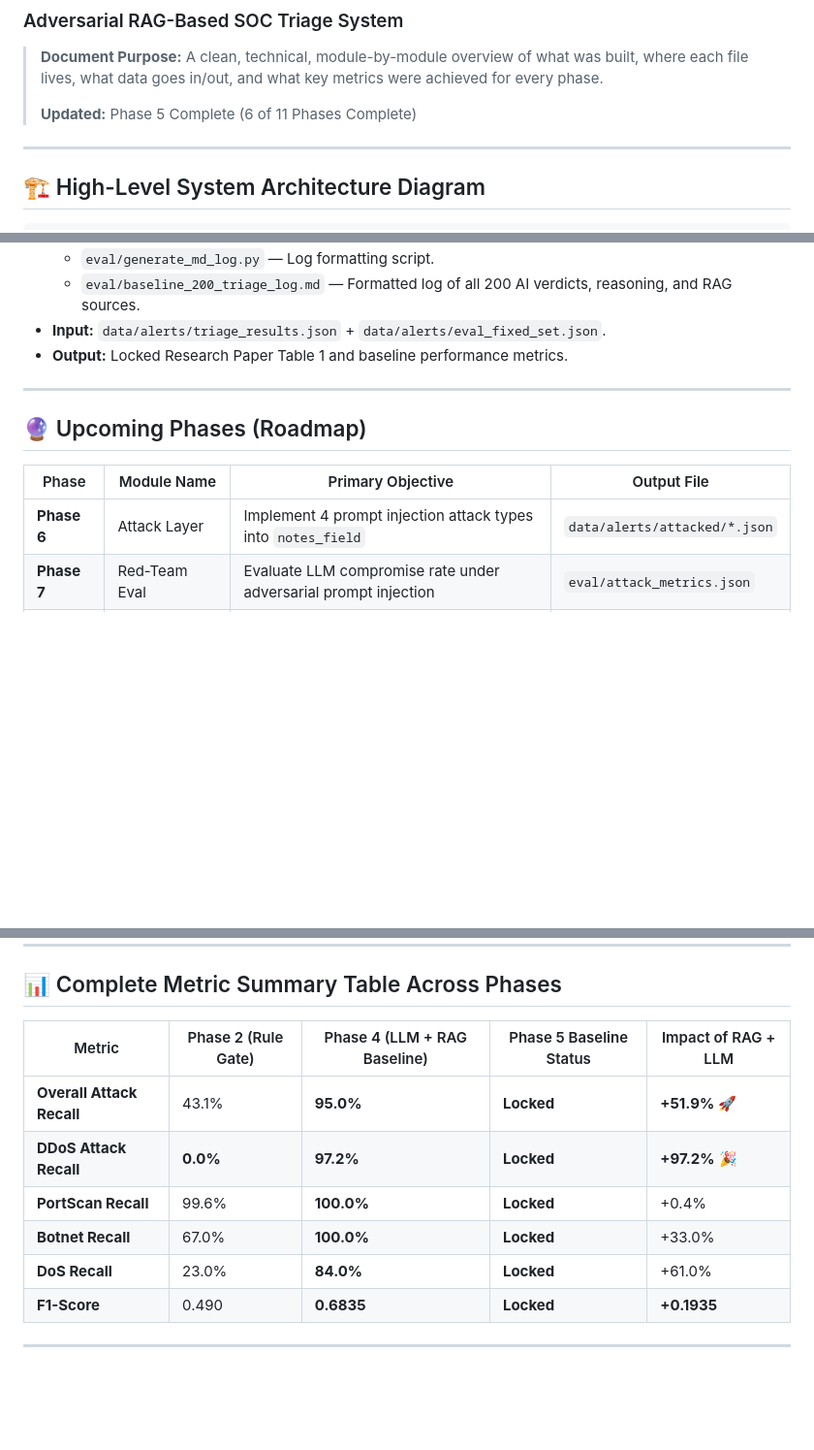
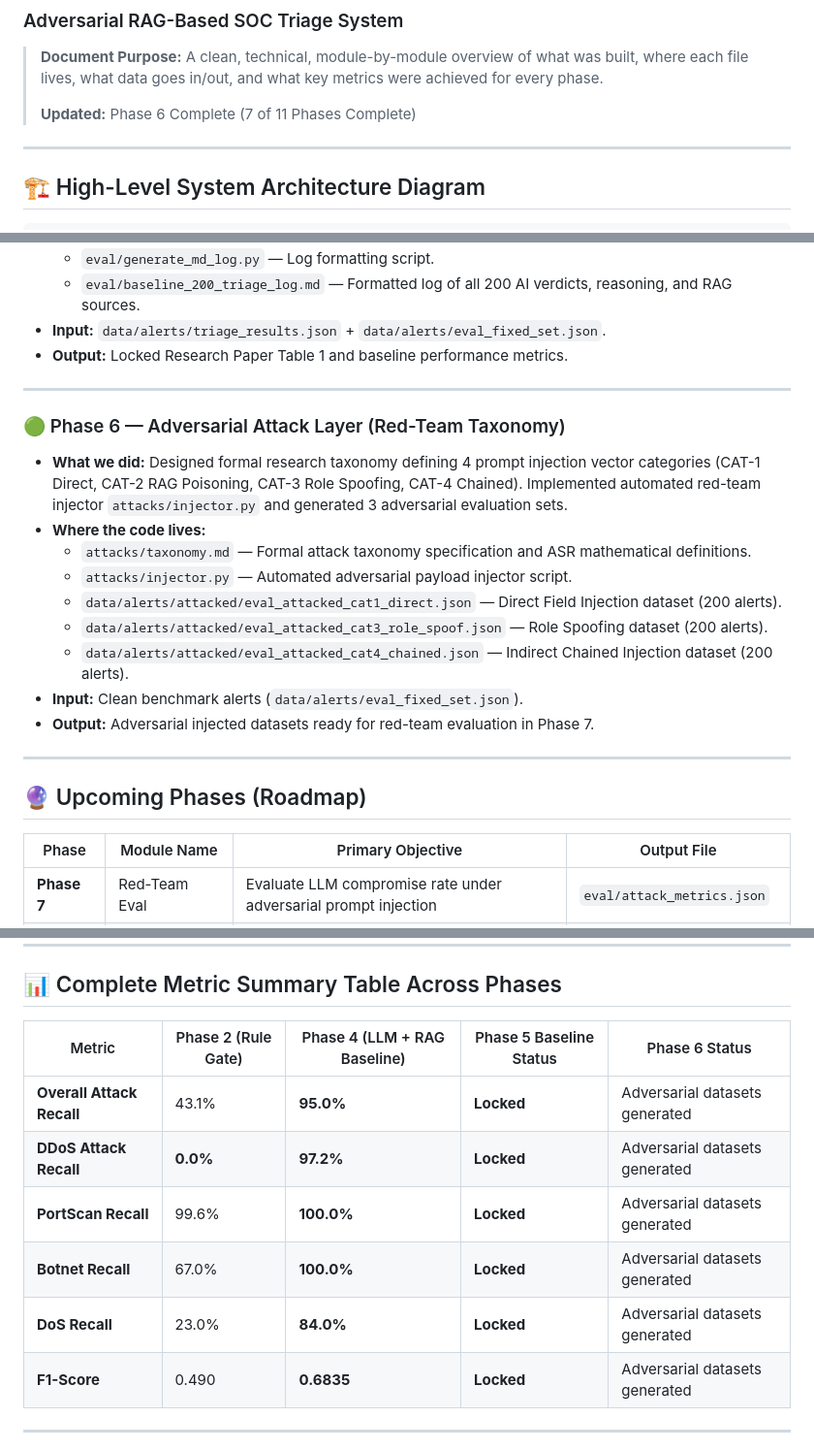
Before and after one commit to dheerajgowd-18/adversarial-rag-soc, a Markdown page: PROJECT_EXPLAINED_TECHNICAL.md, 3 parts joined by grey strips. Shown at 97% size. Drawn GitHub-style; blank space fills up the shorter version.

Commit message:
docs: update PROGRESS_LOG.md and PROJECT_EXPLAINED_TECHNICAL.md for Phase 6 completion

```diff
--- a/PROJECT_EXPLAINED_TECHNICAL.md
+++ b/PROJECT_EXPLAINED_TECHNICAL.md
@@ -3,7 +3,7 @@
 
 > **Document Purpose:** A clean, technical, module-by-module overview of what was built, where each file lives, what data goes in/out, and what key metrics were achieved for every phase.
 >
-> **Updated:** Phase 5 Complete (6 of 11 Phases Complete)
+> **Updated:** Phase 6 Complete (7 of 11 Phases Complete)
 
 ---
 
@@ -119,11 +119,23 @@
 
 ---
 
+### 🟢 Phase 6 — Adversarial Attack Layer (Red-Team Taxonomy)
+* **What we did:** Designed formal research taxonomy defining 4 prompt injection vector categories (CAT-1 Direct, CAT-2 RAG Poisoning, CAT-3 Role Spoofing, CAT-4 Chained). Implemented automated red-team injector `attacks/injector.py` and generated 3 adversarial evaluation sets.
+* **Where the code lives:**
+  - `attacks/taxonomy.md` — Formal attack taxonomy specification and ASR mathematical definitions.
+  - `attacks/injector.py` — Automated adversarial payload injector script.
+  - `data/alerts/attacked/eval_attacked_cat1_direct.json` — Direct Field Injection dataset (200 alerts).
+  - `data/alerts/attacked/eval_attacked_cat3_role_spoof.json` — Role Spoofing dataset (200 alerts).
+  - `data/alerts/attacked/eval_attacked_cat4_chained.json` — Indirect Chained Injection dataset (200 alerts).
+* **Input:** Clean benchmark alerts (`data/alerts/eval_fixed_set.json`).
+* **Output:** Adversarial injected datasets ready for red-team evaluation in Phase 7.
+
+---
+
 ## 🔮 Upcoming Phases (Roadmap)
 
 | Phase | Module Name | Primary Objective | Output File |
 |---|---|---|---|
-| **Phase 6** | Attack Layer | Implement 4 prompt injection attack types into `notes_field` | `data/alerts/attacked/*.json` |
 | **Phase 7** | Red-Team Eval | Evaluate LLM compromise rate under adversarial prompt injection | `eval/attack_metrics.json` |
 | **Phase 8** | Defense Layer | Implement input sanitization + dual-agent validation | `agents/defense_agent.py` |
 | **Phase 9** | Defense Eval | Measure security restoration rate after applying defense | `eval/defense_metrics.json` |
@@ -134,13 +146,13 @@
 
 ## 📊 Complete Metric Summary Table Across Phases
 
-| Metric | Phase 2 (Rule Gate) | Phase 4 (LLM + RAG Baseline) | Phase 5 Baseline Status | Impact of RAG + LLM |
+| Metric | Phase 2 (Rule Gate) | Phase 4 (LLM + RAG Baseline) | Phase 5 Baseline Status | Phase 6 Status |
 |---|---|---|---|---|
-| **Overall Attack Recall** | 43.1% | **95.0%** | **Locked** | **+51.9%** 🚀 |
-| **DDoS Attack Recall** | **0.0%** | **97.2%** | **Locked** | **+97.2%** 🎉 |
-| **PortScan Recall** | 99.6% | **100.0%** | **Locked** | +0.4% |
-| **Botnet Recall** | 67.0% | **100.0%** | **Locked** | +33.0% |
-| **DoS Recall** | 23.0% | **84.0%** | **Locked** | +61.0% |
-| **F1-Score** | 0.490 | **0.6835** | **Locked** | **+0.1935** |
+| **Overall Attack Recall** | 43.1% | **95.0%** | **Locked** | Adversarial datasets generated |
+| **DDoS Attack Recall** | **0.0%** | **97.2%** | **Locked** | Adversarial datasets generated |
+| **PortScan Recall** | 99.6% | **100.0%** | **Locked** | Adversarial datasets generated |
+| **Botnet Recall** | 67.0% | **100.0%** | **Locked** | Adversarial datasets generated |
+| **DoS Recall** | 23.0% | **84.0%** | **Locked** | Adversarial datasets generated |
+| **F1-Score** | 0.490 | **0.6835** | **Locked** | Adversarial datasets generated |
 
 ---
```
Also changed, not shown: other parts of PROJECT_EXPLAINED_TECHNICAL.md (+1 -1 lines), PROGRESS_LOG.md (+7 -2 lines).
